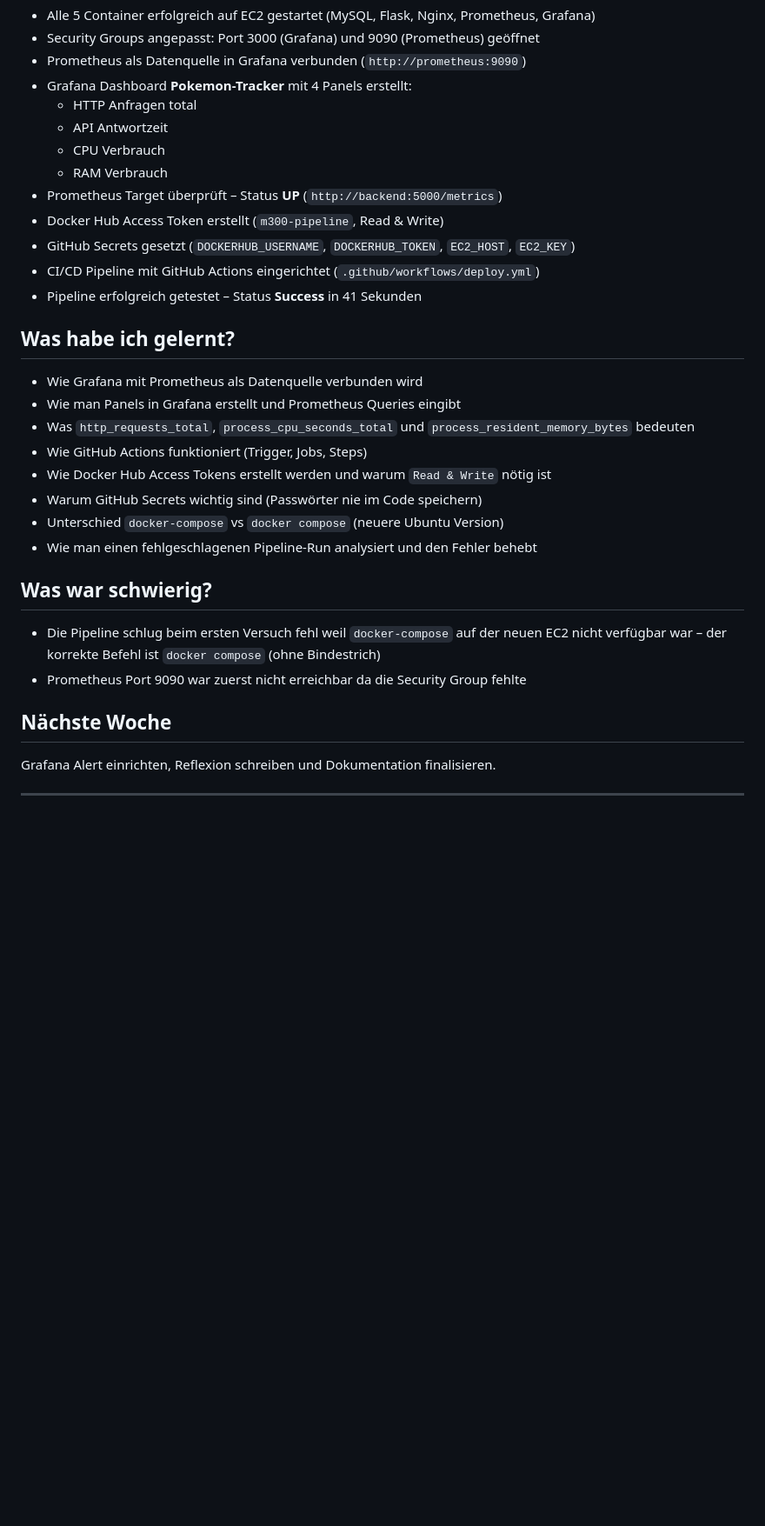
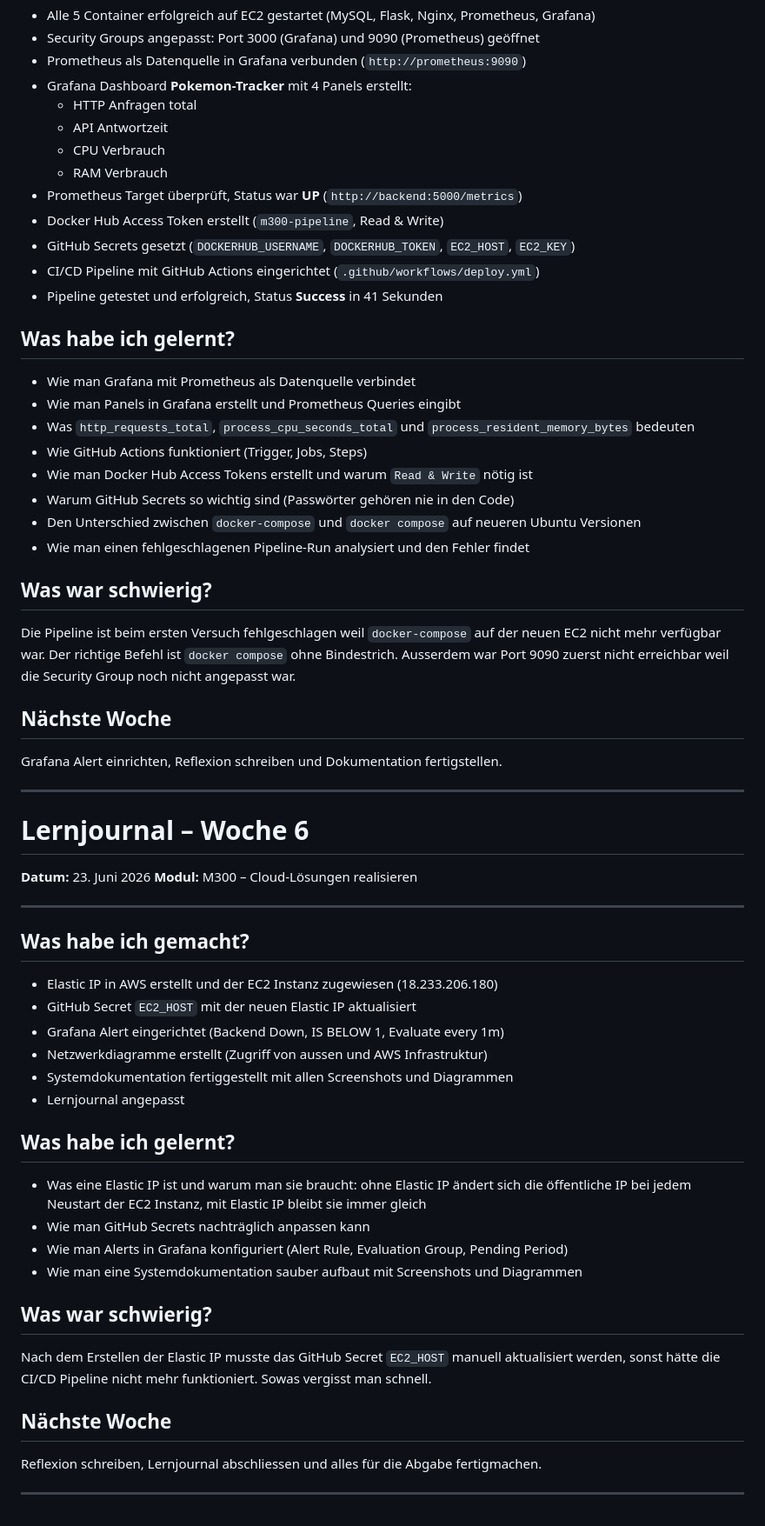
Before and after one commit to ch0gy/m300, a Markdown page: Lernjournal/README.md, the part around one of its changes. Shown at 87% size. Drawn GitHub-style; blank space fills up the shorter version.

Commit message:
Update Lernjournal for Woche 2 to Woche 6: refine language, improve clarity, and add new entries

```diff
--- a/Lernjournal/README.md
+++ b/Lernjournal/README.md
@@ -134,27 +128,55 @@ Neue EC2 Instanz mit 20GB Storage erstellen, App erfolgreich deployen und GitHub
   - API Antwortzeit
   - CPU Verbrauch
   - RAM Verbrauch
-- Prometheus Target überprüft – Status **UP** (`http://backend:5000/metrics`)
+- Prometheus Target überprüft, Status war **UP** (`http://backend:5000/metrics`)
 - Docker Hub Access Token erstellt (`m300-pipeline`, Read & Write)
 - GitHub Secrets gesetzt (`DOCKERHUB_USERNAME`, `DOCKERHUB_TOKEN`, `EC2_HOST`, `EC2_KEY`)
 - CI/CD Pipeline mit GitHub Actions eingerichtet (`.github/workflows/deploy.yml`)
-- Pipeline erfolgreich getestet – Status **Success** in 41 Sekunden
+- Pipeline getestet und erfolgreich, Status **Success** in 41 Sekunden
 
 ## Was habe ich gelernt?
-- Wie Grafana mit Prometheus als Datenquelle verbunden wird
+- Wie man Grafana mit Prometheus als Datenquelle verbindet
 - Wie man Panels in Grafana erstellt und Prometheus Queries eingibt
 - Was `http_requests_total`, `process_cpu_seconds_total` und `process_resident_memory_bytes` bedeuten
 - Wie GitHub Actions funktioniert (Trigger, Jobs, Steps)
-- Wie Docker Hub Access Tokens erstellt werden und warum `Read & Write` nötig ist
-- Warum GitHub Secrets wichtig sind (Passwörter nie im Code speichern)
-- Unterschied `docker-compose` vs `docker compose` (neuere Ubuntu Version)
-- Wie man einen fehlgeschlagenen Pipeline-Run analysiert und den Fehler behebt
+- Wie man Docker Hub Access Tokens erstellt und warum `Read & Write` nötig ist
+- Warum GitHub Secrets so wichtig sind (Passwörter gehören nie in den Code)
+- Den Unterschied zwischen `docker-compose` und `docker compose` auf neueren Ubuntu Versionen
+- Wie man einen fehlgeschlagenen Pipeline-Run analysiert und den Fehler findet
 
 ## Was war schwierig?
-- Die Pipeline schlug beim ersten Versuch fehl weil `docker-compose` auf der neuen EC2 nicht verfügbar war – der korrekte Befehl ist `docker compose` (ohne Bindestrich)
-- Prometheus Port 9090 war zuerst nicht erreichbar da die Security Group fehlte
+Die Pipeline ist beim ersten Versuch fehlgeschlagen weil `docker-compose` auf der neuen EC2 nicht mehr verfügbar war. Der richtige Befehl ist `docker compose` ohne Bindestrich. Ausserdem war Port 9090 zuerst nicht erreichbar weil die Security Group noch nicht angepasst war.
 
 ## Nächste Woche
-Grafana Alert einrichten, Reflexion schreiben und Dokumentation finalisieren.
+Grafana Alert einrichten, Reflexion schreiben und Dokumentation fertigstellen.
 
 ---
+
+# Lernjournal – Woche 6
+
+**Datum:** 23. Juni 2026
+**Modul:** M300 – Cloud-Lösungen realisieren
+
+---
+
+## Was habe ich gemacht?
+- Elastic IP in AWS erstellt und der EC2 Instanz zugewiesen (18.233.206.180)
+- GitHub Secret `EC2_HOST` mit der neuen Elastic IP aktualisiert
+- Grafana Alert eingerichtet (Backend Down, IS BELOW 1, Evaluate every 1m)
+- Netzwerkdiagramme erstellt (Zugriff von aussen und AWS Infrastruktur)
+- Systemdokumentation fertiggestellt mit allen Screenshots und Diagrammen
+- Lernjournal angepasst
+
+## Was habe ich gelernt?
+- Was eine Elastic IP ist und warum man sie braucht: ohne Elastic IP ändert sich die öffentliche IP bei jedem Neustart der EC2 Instanz, mit Elastic IP bleibt sie immer gleich
+- Wie man GitHub Secrets nachträglich anpassen kann
+- Wie man Alerts in Grafana konfiguriert (Alert Rule, Evaluation Group, Pending Period)
+- Wie man eine Systemdokumentation sauber aufbaut mit Screenshots und Diagrammen
+
+## Was war schwierig?
+Nach dem Erstellen der Elastic IP musste das GitHub Secret `EC2_HOST` manuell aktualisiert werden, sonst hätte die CI/CD Pipeline nicht mehr funktioniert. Sowas vergisst man schnell.
+
+## Nächste Woche
+Reflexion schreiben, Lernjournal abschliessen und alles für die Abgabe fertigmachen.
+
+---
```
Also changed, not shown: other parts of Lernjournal/README.md (+26 -32 lines).
